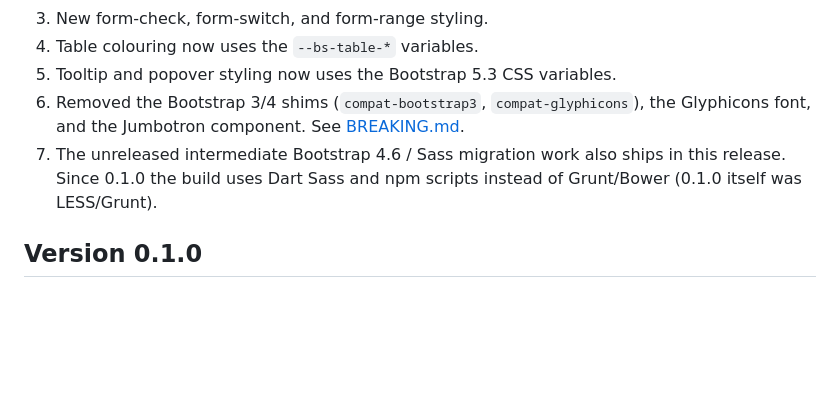
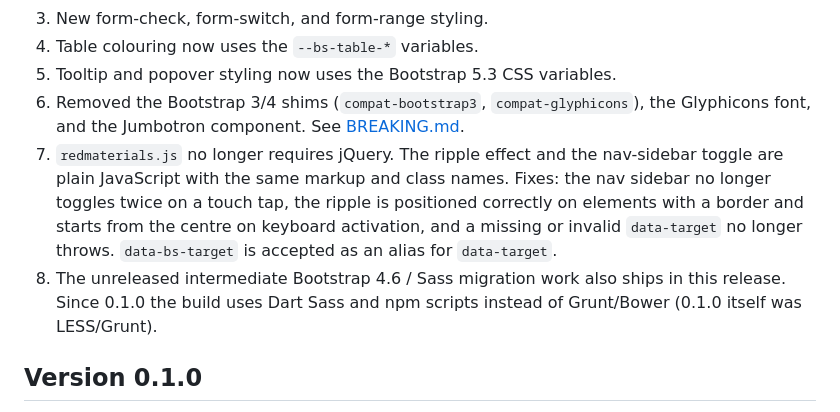
Before and after one commit to redooor/redmaterials, a Markdown page: CHANGELOG.md, the part around the change. Rendered like a GitHub page; blank space fills up the shorter version.

```diff
--- a/CHANGELOG.md
+++ b/CHANGELOG.md
@@ -16,7 +16,8 @@ Bootstrap 5.3 support (tested with Bootstrap 5.3.8).
 4. Table colouring now uses the `--bs-table-*` variables.
 5. Tooltip and popover styling now uses the Bootstrap 5.3 CSS variables.
 6. Removed the Bootstrap 3/4 shims (`compat-bootstrap3`, `compat-glyphicons`), the Glyphicons font, and the Jumbotron component. See [BREAKING.md](BREAKING.md).
-7. The unreleased intermediate Bootstrap 4.6 / Sass migration work also ships in this release. Since 0.1.0 the build uses Dart Sass and npm scripts instead of Grunt/Bower (0.1.0 itself was LESS/Grunt).
+7. `redmaterials.js` no longer requires jQuery. The ripple effect and the nav-sidebar toggle are plain JavaScript with the same markup and class names. Fixes: the nav sidebar no longer toggles twice on a touch tap, the ripple is positioned correctly on elements with a border and starts from the centre on keyboard activation, and a missing or invalid `data-target` no longer throws. `data-bs-target` is accepted as an alias for `data-target`.
+8. The unreleased intermediate Bootstrap 4.6 / Sass migration work also ships in this release. Since 0.1.0 the build uses Dart Sass and npm scripts instead of Grunt/Bower (0.1.0 itself was LESS/Grunt).
 
 ## Version 0.1.0
 
```
Also changed, not shown: README.md (+2 -6 lines), UPGRADE.md (+7 -11 lines).
